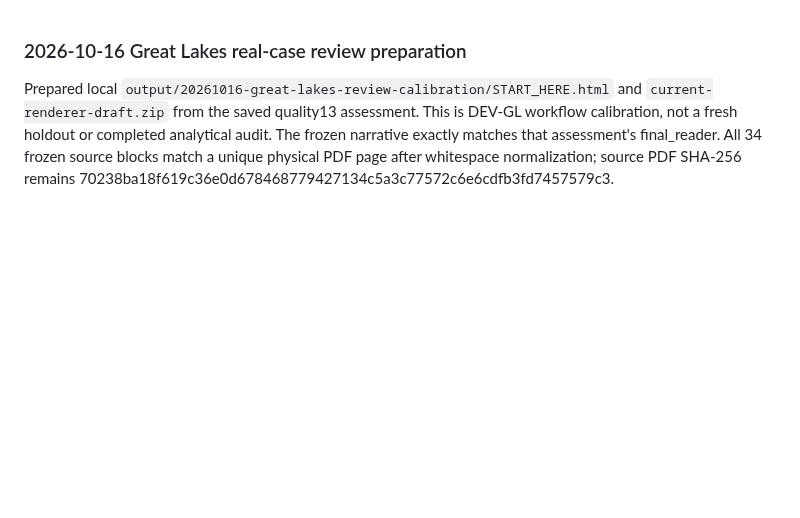
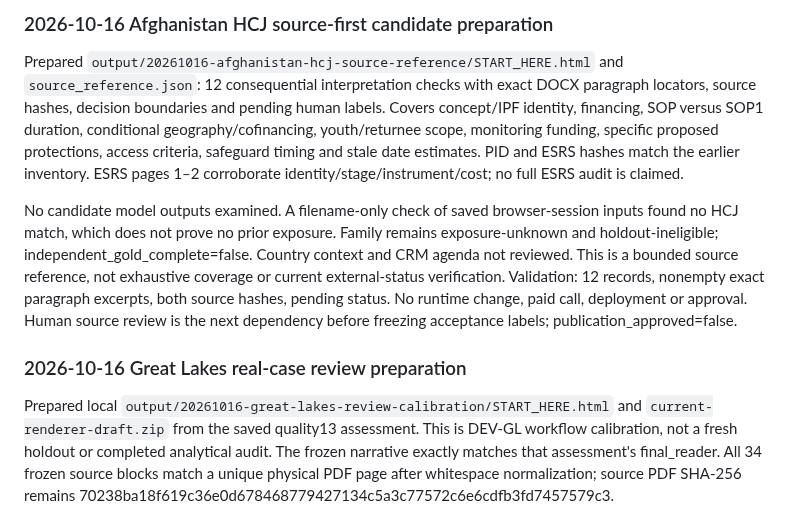
Before and after one commit to ljonestz/FCV-AGENT, a Markdown page: HANDOFF.md, the part around the change. Rendered like a GitHub page; blank space fills up the shorter version.

Commit message:
docs: record Afghanistan source reference preparation

```diff
--- a/HANDOFF.md
+++ b/HANDOFF.md
@@ -1,3 +1,23 @@
+### 2026-10-16 Afghanistan HCJ source-first candidate preparation
+
+Prepared `output/20261016-afghanistan-hcj-source-reference/START_HERE.html`
+and `source_reference.json`: 12 consequential interpretation checks with exact
+DOCX paragraph locators, source hashes, decision boundaries and pending human
+labels. Covers concept/IPF identity, financing, SOP versus SOP1 duration,
+conditional geography/cofinancing, youth/returnee scope, monitoring funding,
+specific proposed protections, access criteria, safeguard timing and stale date
+estimates. PID and ESRS hashes match the earlier inventory. ESRS pages 1–2
+corroborate identity/stage/instrument/cost; no full ESRS audit is claimed.
+
+No candidate model outputs examined. A filename-only check of saved browser-session
+inputs found no HCJ match, which does not prove no prior exposure. Family remains
+exposure-unknown and holdout-ineligible; independent_gold_complete=false.
+Country context and CRM agenda not reviewed. This is a bounded source reference,
+not exhaustive coverage or current external-status verification. Validation:
+12 records, nonempty exact paragraph excerpts, both source hashes, pending status.
+No runtime change, paid call, deployment or approval. Human source review is the
+next dependency before freezing acceptance labels; publication_approved=false.
+
 ### 2026-10-16 Great Lakes real-case review preparation
 
 Prepared local `output/20261016-great-lakes-review-calibration/START_HERE.html`
```
